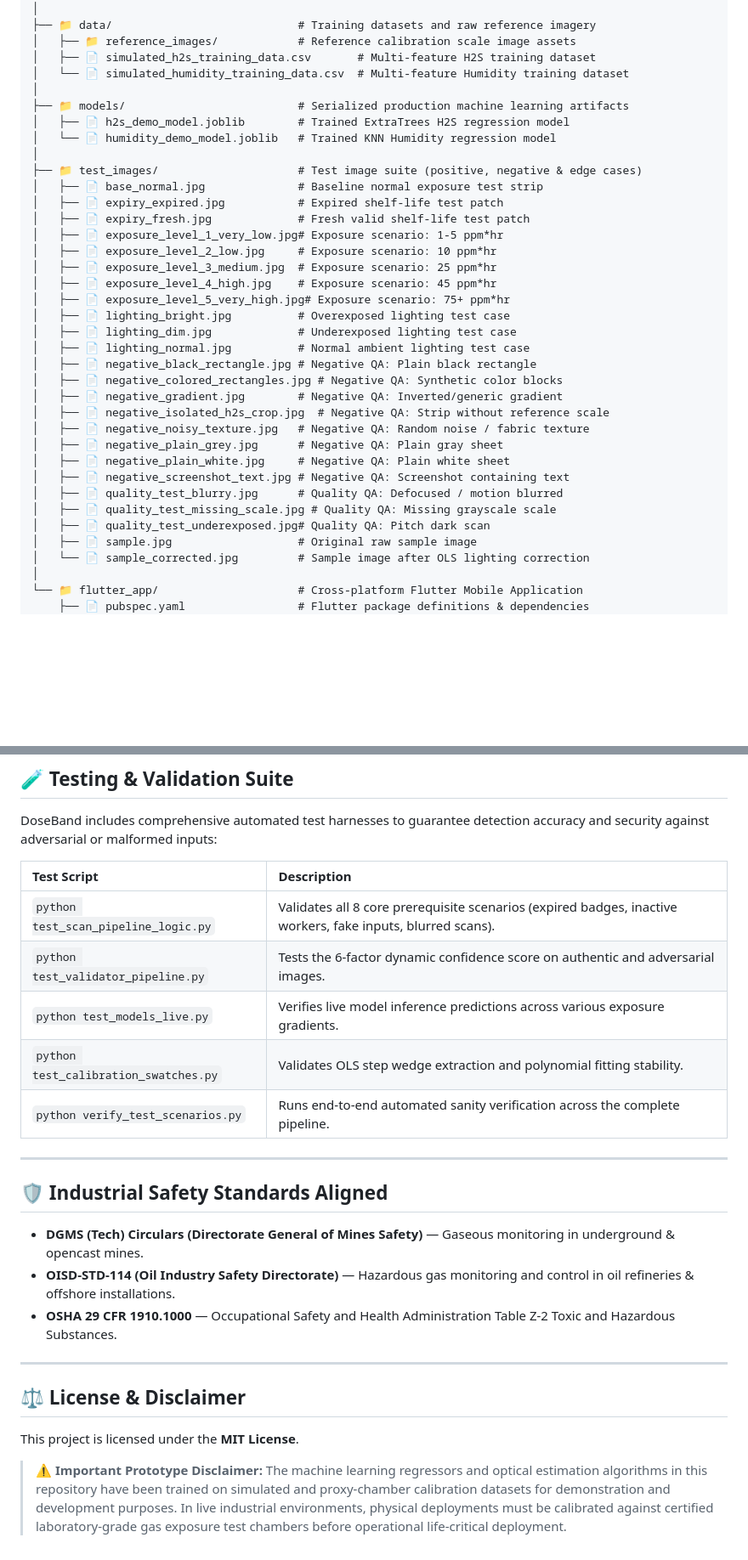
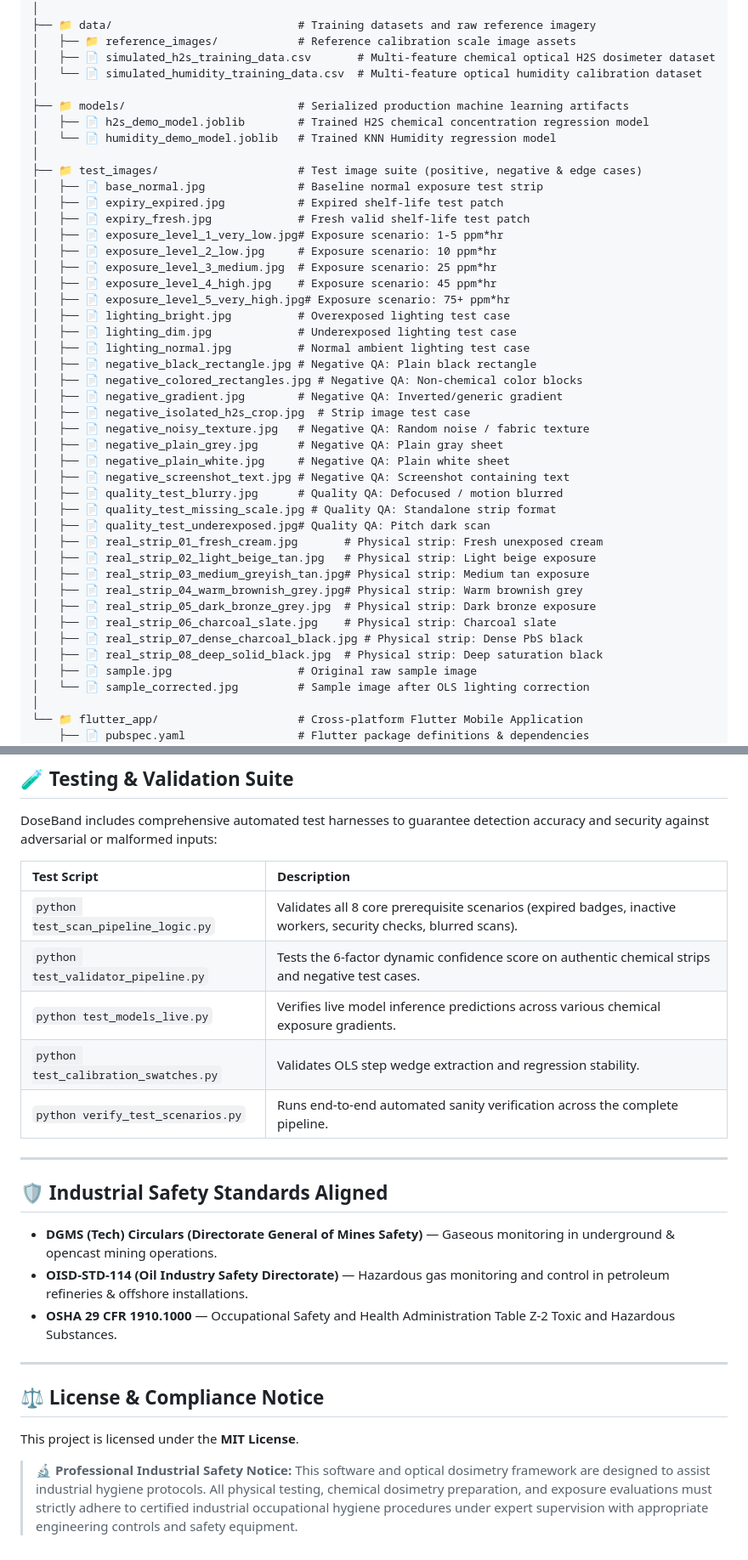
Before and after one commit to bishtprateek270-hue/DoseBand, a Markdown page: README.md, 2 parts joined by grey strips. Shown at 85% size. Rendered like a GitHub page; blank space fills up the shorter version.

```diff
--- a/README.md
+++ b/README.md
@@ -107,11 +128,11 @@ doseband/
 │
 ├── 📁 data/                            # Training datasets and raw reference imagery
 │   ├── 📁 reference_images/            # Reference calibration scale image assets
-│   ├── 📄 simulated_h2s_training_data.csv       # Multi-feature H2S training dataset
-│   └── 📄 simulated_humidity_training_data.csv  # Multi-feature Humidity training dataset
+│   ├── 📄 simulated_h2s_training_data.csv       # Multi-feature chemical optical H2S dosimeter dataset
+│   └── 📄 simulated_humidity_training_data.csv  # Multi-feature optical humidity calibration dataset
 │
 ├── 📁 models/                          # Serialized production machine learning artifacts
-│   ├── 📄 h2s_demo_model.joblib        # Trained ExtraTrees H2S regression model
+│   ├── 📄 h2s_demo_model.joblib        # Trained H2S chemical concentration regression model
 │   └── 📄 humidity_demo_model.joblib   # Trained KNN Humidity regression model
 │
 ├── 📁 test_images/                     # Test image suite (positive, negative & edge cases)
@@ -127,16 +148,24 @@ doseband/
 │   ├── 📄 lighting_dim.jpg             # Underexposed lighting test case
 │   ├── 📄 lighting_normal.jpg          # Normal ambient lighting test case
 │   ├── 📄 negative_black_rectangle.jpg # Negative QA: Plain black rectangle
-│   ├── 📄 negative_colored_rectangles.jpg # Negative QA: Synthetic color blocks
+│   ├── 📄 negative_colored_rectangles.jpg # Negative QA: Non-chemical color blocks
 │   ├── 📄 negative_gradient.jpg        # Negative QA: Inverted/generic gradient
-│   ├── 📄 negative_isolated_h2s_crop.jpg  # Negative QA: Strip without reference scale
+│   ├── 📄 negative_isolated_h2s_crop.jpg  # Strip image test case
 │   ├── 📄 negative_noisy_texture.jpg   # Negative QA: Random noise / fabric texture
 │   ├── 📄 negative_plain_grey.jpg      # Negative QA: Plain gray sheet
 │   ├── 📄 negative_plain_white.jpg     # Negative QA: Plain white sheet
 │   ├── 📄 negative_screenshot_text.jpg # Negative QA: Screenshot containing text
 │   ├── 📄 quality_test_blurry.jpg      # Quality QA: Defocused / motion blurred
-│   ├── 📄 quality_test_missing_scale.jpg # Quality QA: Missing grayscale scale
+│   ├── 📄 quality_test_missing_scale.jpg # Quality QA: Standalone strip format
 │   ├── 📄 quality_test_underexposed.jpg# Quality QA: Pitch dark scan
+│   ├── 📄 real_strip_01_fresh_cream.jpg       # Physical strip: Fresh unexposed cream
+│   ├── 📄 real_strip_02_light_beige_tan.jpg   # Physical strip: Light beige exposure
+│   ├── 📄 real_strip_03_medium_greyish_tan.jpg# Physical strip: Medium tan exposure
+│   ├── 📄 real_strip_04_warm_brownish_grey.jpg# Physical strip: Warm brownish grey
+│   ├── 📄 real_strip_05_dark_bronze_grey.jpg  # Physical strip: Dark bronze exposure
+│   ├── 📄 real_strip_06_charcoal_slate.jpg    # Physical strip: Charcoal slate
+│   ├── 📄 real_strip_07_dense_charcoal_black.jpg # Physical strip: Dense PbS black
+│   ├── 📄 real_strip_08_deep_solid_black.jpg  # Physical strip: Deep saturation black
 │   ├── 📄 sample.jpg                   # Original raw sample image
 │   └── 📄 sample_corrected.jpg         # Sample image after OLS lighting correction
 │
@@ -271,24 +300,24 @@ DoseBand includes comprehensive automated test harnesses to guarantee detection
 
 | Test Script | Description |
 | :--- | :--- |
-| `python test_scan_pipeline_logic.py` | Validates all 8 core prerequisite scenarios (expired badges, inactive workers, fake inputs, blurred scans). |
-| `python test_validator_pipeline.py` | Tests the 6-factor dynamic confidence score on authentic and adversarial images. |
-| `python test_models_live.py` | Verifies live model inference predictions across various exposure gradients. |
-| `python test_calibration_swatches.py` | Validates OLS step wedge extraction and polynomial fitting stability. |
+| `python test_scan_pipeline_logic.py` | Validates all 8 core prerequisite scenarios (expired badges, inactive workers, security checks, blurred scans). |
+| `python test_validator_pipeline.py` | Tests the 6-factor dynamic confidence score on authentic chemical strips and negative test cases. |
+| `python test_models_live.py` | Verifies live model inference predictions across various chemical exposure gradients. |
+| `python test_calibration_swatches.py` | Validates OLS step wedge extraction and regression stability. |
 | `python verify_test_scenarios.py` | Runs end-to-end automated sanity verification across the complete pipeline. |
 
 ---
 
 ## 🛡️ Industrial Safety Standards Aligned
 
-* **DGMS (Tech) Circulars (Directorate General of Mines Safety)** — Gaseous monitoring in underground & opencast mines.
-* **OISD-STD-114 (Oil Industry Safety Directorate)** — Hazardous gas monitoring and control in oil refineries & offshore installations.
+* **DGMS (Tech) Circulars (Directorate General of Mines Safety)** — Gaseous monitoring in underground & opencast mining operations.
+* **OISD-STD-114 (Oil Industry Safety Directorate)** — Hazardous gas monitoring and control in petroleum refineries & offshore installations.
 * **OSHA 29 CFR 1910.1000** — Occupational Safety and Health Administration Table Z-2 Toxic and Hazardous Substances.
 
 ---
 
-## ⚖️ License & Disclaimer
+## ⚖️ License & Compliance Notice
 
 This project is licensed under the **MIT License**.
 
-> ⚠️ **Important Prototype Disclaimer:** The machine learning regressors and optical estimation algorithms in this repository have been trained on simulated and proxy-chamber calibration datasets for demonstration and development purposes. In live industrial environments, physical deployments must be calibrated against certified laboratory-grade gas exposure test chambers before operational life-critical deployment.
+> 🔬 **Professional Industrial Safety Notice:** This software and optical dosimetry framework are designed to assist industrial hygiene protocols. All physical testing, chemical dosimetry preparation, and exposure evaluations must strictly adhere to certified industrial occupational hygiene procedures under expert supervision with appropriate engineering controls and safety equipment.
```
Also changed, not shown: other parts of README.md (+46 -25 lines).
